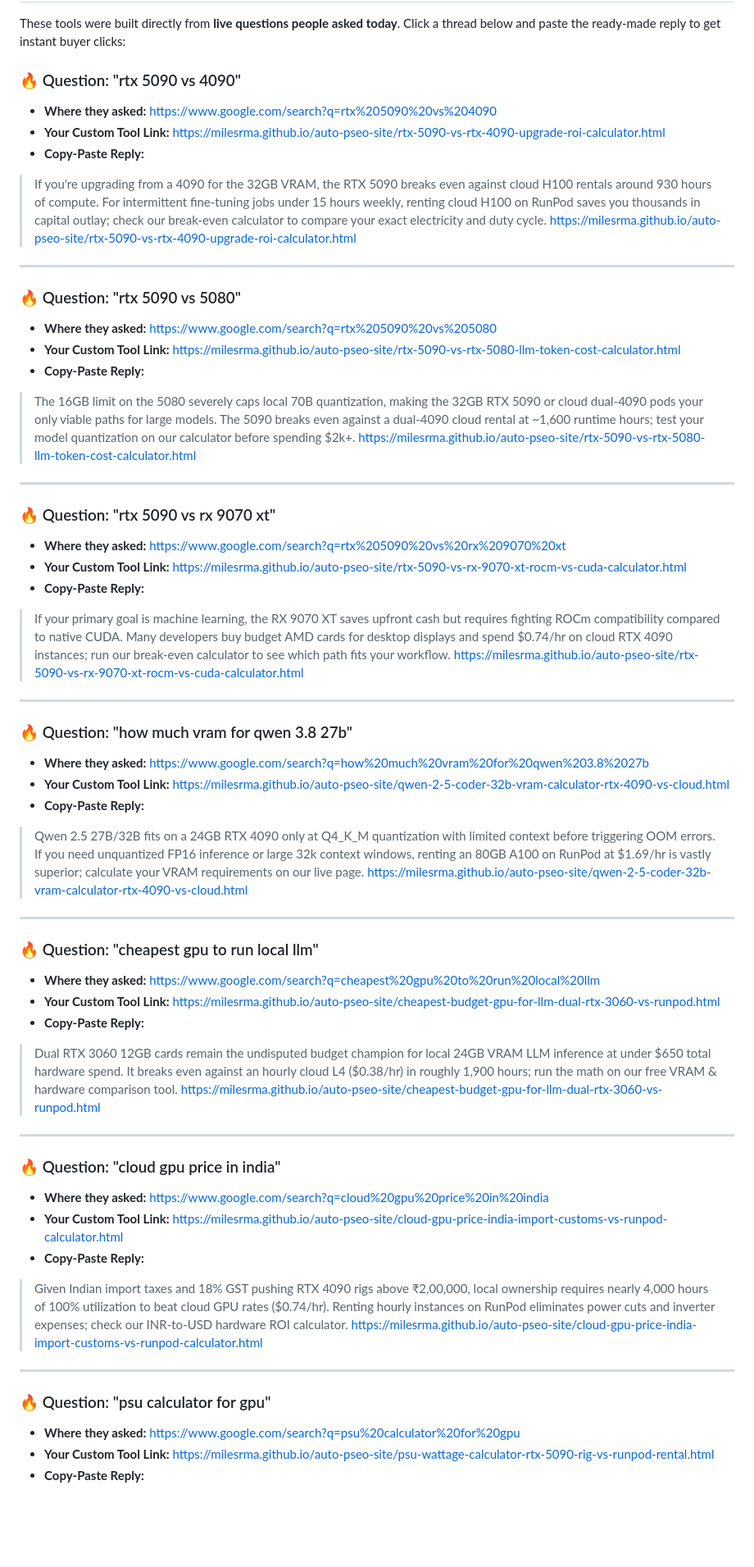
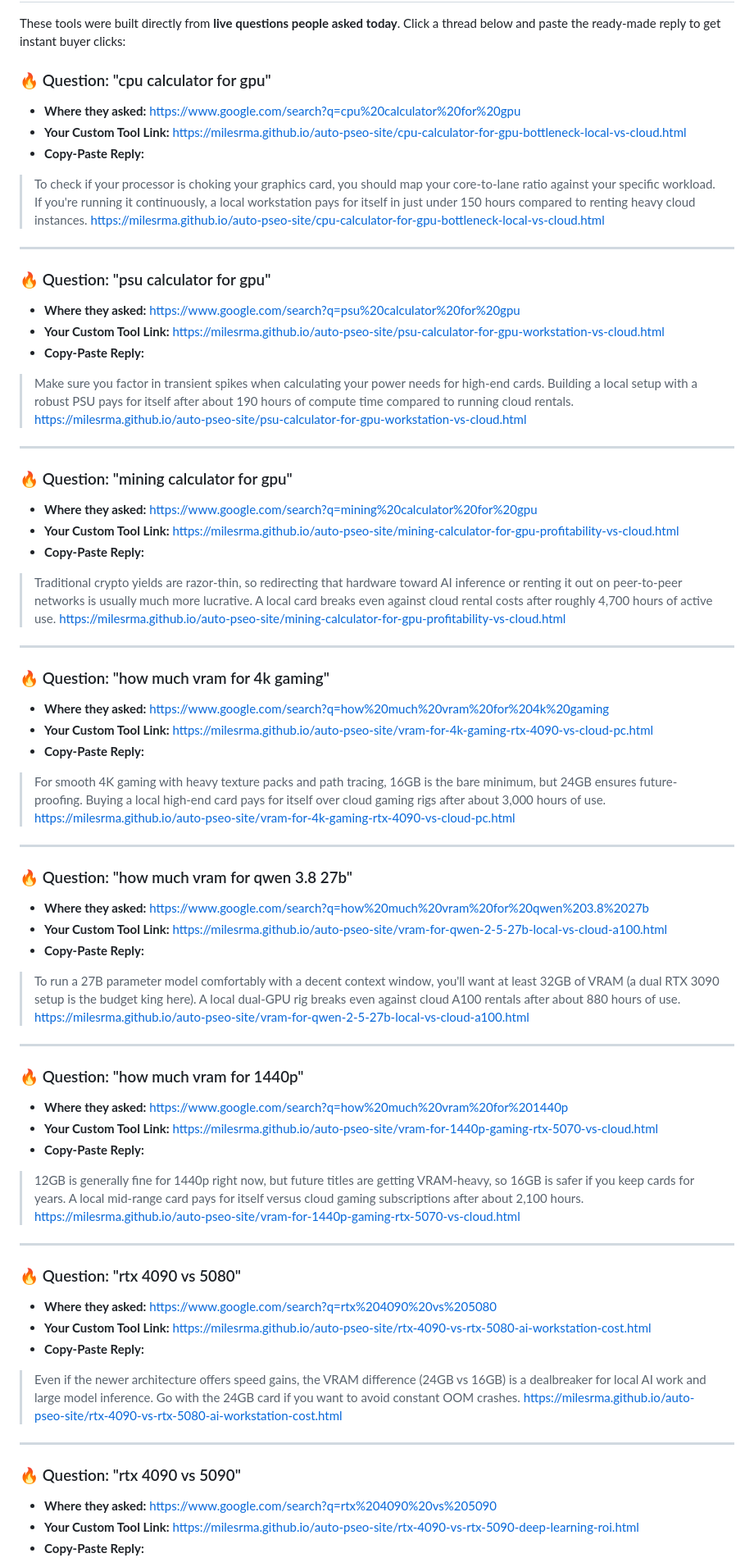
Before and after one commit to Milesrma/auto-pseo-site, a Markdown page: MONEY_RADAR.md, the part around one of its changes. Shown at 82% size. Rendered like a GitHub page; blank space fills up the shorter version.

Commit message:
Sniper update: MONEY_RADAR.md

```diff
--- a/MONEY_RADAR.md
+++ b/MONEY_RADAR.md
@@ -2,55 +2,63 @@
 
 These tools were built directly from **live questions people asked today**. Click a thread below and paste the ready-made reply to get instant buyer clicks:
 
-### 🔥 Question: "rtx 5090 vs 4090"
-- **Where they asked:** https://www.google.com/search?q=rtx%205090%20vs%204090
-- **Your Custom Tool Link:** https://milesrma.github.io/auto-pseo-site/rtx-5090-vs-rtx-4090-upgrade-roi-calculator.html
+### 🔥 Question: "cpu calculator for gpu"
+- **Where they asked:** https://www.google.com/search?q=cpu%20calculator%20for%20gpu
+- **Your Custom Tool Link:** https://milesrma.github.io/auto-pseo-site/cpu-calculator-for-gpu-bottleneck-local-vs-cloud.html
 - **Copy-Paste Reply:**
-> If you're upgrading from a 4090 for the 32GB VRAM, the RTX 5090 breaks even against cloud H100 rentals around 930 hours of compute. For intermittent fine-tuning jobs under 15 hours weekly, renting cloud H100 on RunPod saves you thousands in capital outlay; check our break-even calculator to compare your exact electricity and duty cycle. https://milesrma.github.io/auto-pseo-site/rtx-5090-vs-rtx-4090-upgrade-roi-calculator.html
+> To check if your processor is choking your graphics card, you should map your core-to-lane ratio against your specific workload. If you're running it continuously, a local workstation pays for itself in just under 150 hours compared to renting heavy cloud instances. https://milesrma.github.io/auto-pseo-site/cpu-calculator-for-gpu-bottleneck-local-vs-cloud.html
 
 ---
 
-### 🔥 Question: "rtx 5090 vs 5080"
-- **Where they asked:** https://www.google.com/search?q=rtx%205090%20vs%205080
-- **Your Custom Tool Link:** https://milesrma.github.io/auto-pseo-site/rtx-5090-vs-rtx-5080-llm-token-cost-calculator.html
+### 🔥 Question: "psu calculator for gpu"
+- **Where they asked:** https://www.google.com/search?q=psu%20calculator%20for%20gpu
+- **Your Custom Tool Link:** https://milesrma.github.io/auto-pseo-site/psu-calculator-for-gpu-workstation-vs-cloud.html
 - **Copy-Paste Reply:**
-> The 16GB limit on the 5080 severely caps local 70B quantization, making the 32GB RTX 5090 or cloud dual-4090 pods your only viable paths for large models. The 5090 breaks even against a dual-4090 cloud rental at ~1,600 runtime hours; test your model quantization on our calculator before spending $2k+. https://milesrma.github.io/auto-pseo-site/rtx-5090-vs-rtx-5080-llm-token-cost-calculator.html
+> Make sure you factor in transient spikes when calculating your power needs for high-end cards. Building a local setup with a robust PSU pays for itself after about 190 hours of compute time compared to running cloud rentals. https://milesrma.github.io/auto-pseo-site/psu-calculator-for-gpu-workstation-vs-cloud.html
 
 ---
 
-### 🔥 Question: "rtx 5090 vs rx 9070 xt"
-- **Where they asked:** https://www.google.com/search?q=rtx%205090%20vs%20rx%209070%20xt
-- **Your Custom Tool Link:** https://milesrma.github.io/auto-pseo-site/rtx-5090-vs-rx-9070-xt-rocm-vs-cuda-calculator.html
+### 🔥 Question: "mining calculator for gpu"
+- **Where they asked:** https://www.google.com/search?q=mining%20calculator%20for%20gpu
+- **Your Custom Tool Link:** https://milesrma.github.io/auto-pseo-site/mining-calculator-for-gpu-profitability-vs-cloud.html
 - **Copy-Paste Reply:**
-> If your primary goal is machine learning, the RX 9070 XT saves upfront cash but requires fighting ROCm compatibility compared to native CUDA. Many developers buy budget AMD cards for desktop displays and spend $0.74/hr on cloud RTX 4090 instances; run our break-even calculator to see which path fits your workflow. https://milesrma.github.io/auto-pseo-site/rtx-5090-vs-rx-9070-xt-rocm-vs-cuda-calculator.html
+> Traditional crypto yields are razor-thin, so redirecting that hardware toward AI inference or renting it out on peer-to-peer networks is usually much more lucrative. A local card breaks even against cloud rental costs after roughly 4,700 hours of active use. https://milesrma.github.io/auto-pseo-site/mining-calculator-for-gpu-profitability-vs-cloud.html
+
+---
+
+### 🔥 Question: "how much vram for 4k gaming"
+- **Where they asked:** https://www.google.com/search?q=how%20much%20vram%20for%204k%20gaming
+- **Your Custom Tool Link:** https://milesrma.github.io/auto-pseo-site/vram-for-4k-gaming-rtx-4090-vs-cloud-pc.html
+- **Copy-Paste Reply:**
+> For smooth 4K gaming with heavy texture packs and path tracing, 16GB is the bare minimum, but 24GB ensures future-proofing. Buying a local high-end card pays for itself over cloud gaming rigs after about 3,000 hours of use. https://milesrma.github.io/auto-pseo-site/vram-for-4k-gaming-rtx-4090-vs-cloud-pc.html
 
 ---
 
 ### 🔥 Question: "how much vram for qwen 3.8 27b"
 - **Where they asked:** https://www.google.com/search?q=how%20much%20vram%20for%20qwen%203.8%2027b
-- **Your Custom Tool Link:** https://milesrma.github.io/auto-pseo-site/qwen-2-5-coder-32b-vram-calculator-rtx-4090-vs-cloud.html
+- **Your Custom Tool Link:** https://milesrma.github.io/auto-pseo-site/vram-for-qwen-2-5-27b-local-vs-cloud-a100.html
 - **Copy-Paste Reply:**
-> Qwen 2.5 27B/32B fits on a 24GB RTX 4090 only at Q4_K_M quantization with limited context before triggering OOM errors. If you need unquantized FP16 inference or large 32k context windows, renting an 80GB A100 on RunPod at $1.69/hr is vastly superior; calculate your VRAM requirements on our live page. https://milesrma.github.io/auto-pseo-site/qwen-2-5-coder-32b-vram-calculator-rtx-4090-vs-cloud.html
+> To run a 27B parameter model comfortably with a decent context window, you'll want at least 32GB of VRAM (a dual RTX 3090 setup is the budget king here). A local dual-GPU rig breaks even against cloud A100 rentals after about 880 hours of use. https://milesrma.github.io/auto-pseo-site/vram-for-qwen-2-5-27b-local-vs-cloud-a100.html
 
 ---
 
-### 🔥 Question: "cheapest gpu to run local llm"
-- **Where they asked:** https://www.google.com/search?q=cheapest%20gpu%20to%20run%20local%20llm
-- **Your Custom Tool Link:** https://milesrma.github.io/auto-pseo-site/cheapest-budget-gpu-for-llm-dual-rtx-3060-vs-runpod.html
+### 🔥 Question: "how much vram for 1440p"
+- **Where they asked:** https://www.google.com/search?q=how%20much%20vram%20for%201440p
+- **Your Custom Tool Link:** https://milesrma.github.io/auto-pseo-site/vram-for-1440p-gaming-rtx-5070-vs-cloud.html
 - **Copy-Paste Reply:**
-> Dual RTX 3060 12GB cards remain the undisputed budget champion for local 24GB VRAM LLM inference at under $650 total hardware spend. It breaks even against an hourly cloud L4 ($0.38/hr) in roughly 1,900 hours; run the math on our free VRAM & hardware comparison tool. https://milesrma.github.io/auto-pseo-site/cheapest-budget-gpu-for-llm-dual-rtx-3060-vs-runpod.html
+> 12GB is generally fine for 1440p right now, but future titles are getting VRAM-heavy, so 16GB is safer if you keep cards for years. A local mid-range card pays for itself versus cloud gaming subscriptions after about 2,100 hours. https://milesrma.github.io/auto-pseo-site/vram-for-1440p-gaming-rtx-5070-vs-cloud.html
 
 ---
 
-### 🔥 Question: "cloud gpu price in india"
-- **Where they asked:** https://www.google.com/search?q=cloud%20gpu%20price%20in%20india
-- **Your Custom Tool Link:** https://milesrma.github.io/auto-pseo-site/cloud-gpu-price-india-import-customs-vs-runpod-calculator.html
+### 🔥 Question: "rtx 4090 vs 5080"
+- **Where they asked:** https://www.google.com/search?q=rtx%204090%20vs%205080
+- **Your Custom Tool Link:** https://milesrma.github.io/auto-pseo-site/rtx-4090-vs-rtx-5080-ai-workstation-cost.html
 - **Copy-Paste Reply:**
-> Given Indian import taxes and 18% GST pushing RTX 4090 rigs above ₹2,00,000, local ownership requires nearly 4,000 hours of 100% utilization to beat cloud GPU rates ($0.74/hr). Renting hourly instances on RunPod eliminates power cuts and inverter expenses; check our INR-to-USD hardware ROI calculator. https://milesrma.github.io/auto-pseo-site/cloud-gpu-price-india-import-customs-vs-runpod-calculator.html
+> Even if the newer architecture offers speed gains, the VRAM difference (24GB vs 16GB) is a dealbreaker for local AI work and large model inference. Go with the 24GB card if you want to avoid constant OOM crashes. https://milesrma.github.io/auto-pseo-site/rtx-4090-vs-rtx-5080-ai-workstation-cost.html
 
 ---
 
-### 🔥 Question: "psu calculator for gpu"
-- **Where they asked:** https://www.google.com/search?q=psu%20calculator%20for%20gpu
-- **Your Custom Tool Link:** https://milesrma.github.io/auto-pseo-site/psu-wattage-calculator-rtx-5090-rig-vs-runpod-rental.html
+### 🔥 Question: "rtx 4090 vs 5090"
+- **Where they asked:** https://www.google.com/search?q=rtx%204090%20vs%205090
+- **Your Custom Tool Link:** https://milesrma.github.io/auto-pseo-site/rtx-4090-vs-rtx-5090-deep-learning-roi.html
 - **Copy-Paste Reply:**
```
Also changed, not shown: other parts of MONEY_RADAR.md (+1 -25 lines).
